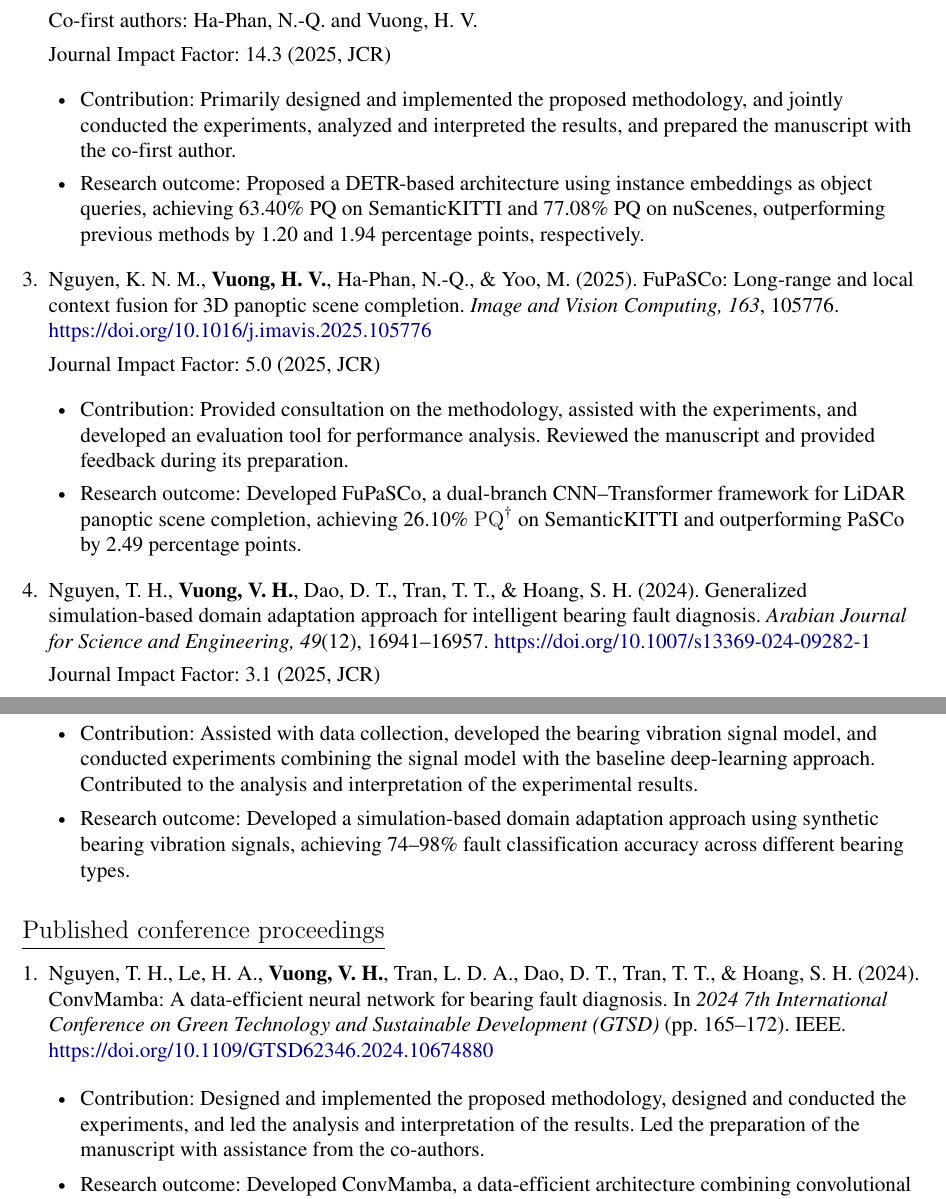
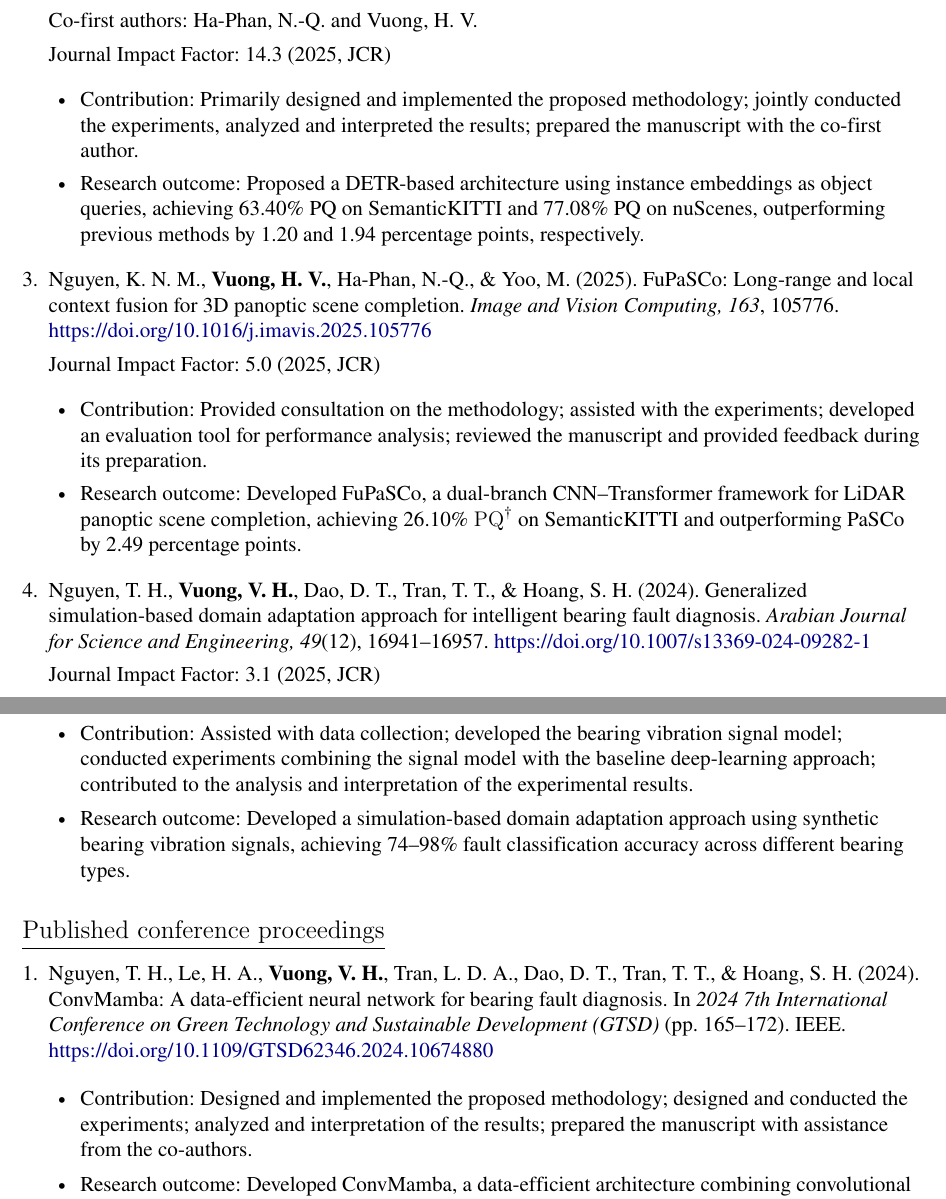
Before and after one commit to vuong-viet-hung/academic-cv, a LaTeX document (main.tex): two parts of pages 2 and 3 of 3, joined at a grey line, cut so that both start at the same text. Compiled offline with pdfLaTeX.

Commit message:
fix: fix grammar inconsistency

```diff
--- a/main.tex
+++ b/main.tex
@@ -259,7 +259,7 @@ None to date
 
 \begin{itemize}[leftmargin=1.5em]
 
-    \item Contribution: Primarily designed and implemented the proposed methodology, and jointly conducted the experiments, analyzed and interpreted the results, and prepared the manuscript with the co-first author.
+    \item Contribution: Primarily designed and implemented the proposed methodology; jointly conducted the experiments, analyzed and interpreted the results; prepared the manuscript with the co-first author.
     \item Research outcome: Proposed a DETR-based architecture using instance embeddings as object queries, achieving 63.40\% PQ on SemanticKITTI and 77.08\% PQ on nuScenes, outperforming previous methods by 1.20 and 1.94 percentage points, respectively.
 \end{itemize}
 
@@ -275,7 +275,7 @@ None to date
 
 \begin{itemize}[leftmargin=1.5em]
 
-    \item Contribution: Provided consultation on the methodology, assisted with the experiments, and developed an evaluation tool for performance analysis. Reviewed the manuscript and provided feedback during its preparation.
+    \item Contribution: Provided consultation on the methodology; assisted with the experiments; developed an evaluation tool for performance analysis; reviewed the manuscript and provided feedback during its preparation.
     \item Research outcome: Developed FuPaSCo, a dual-branch
     CNN--Transformer framework for LiDAR panoptic scene completion,
     achieving 26.10\% $\mathrm{PQ}^\dagger$ on SemanticKITTI and
@@ -294,8 +294,8 @@ None to date
 
 \begin{itemize}[leftmargin=1.5em]
 
-    \item Contribution: Assisted with data collection, developed the
-    bearing vibration signal model, and conducted experiments combining the signal model with the baseline deep-learning approach. Contributed to the analysis and interpretation of the experimental results.
+    \item Contribution: Assisted with data collection; developed the
+    bearing vibration signal model; conducted experiments combining the signal model with the baseline deep-learning approach; contributed to the analysis and interpretation of the experimental results.
     \item Research outcome: Developed a simulation-based domain adaptation
     approach using synthetic bearing vibration signals, achieving
     74--98\% fault classification accuracy across different bearing types.
@@ -322,8 +322,8 @@ None to date
 
 \begin{itemize}[leftmargin=1.5em]
 
-    \item Contribution: Designed and implemented the proposed methodology, designed and conducted the experiments, and led the analysis and
-    interpretation of the results. Led the preparation of the manuscript with assistance from the co-authors.
+    \item Contribution: Designed and implemented the proposed methodology; designed and conducted the experiments; analyzed and
+    interpretation of the results; prepared the manuscript with assistance from the co-authors.
     \item Research outcome: Developed ConvMamba, a data-efficient
     architecture combining convolutional networks and Vision Mamba,
     improving classification accuracy by 27 percentage points over
```
Also changed, not shown: main.pdf.
